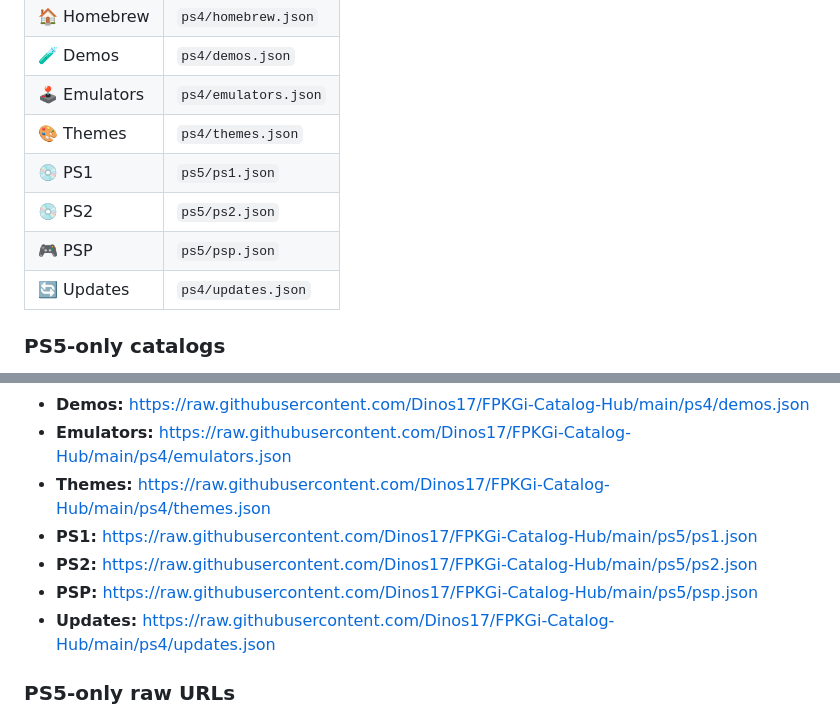
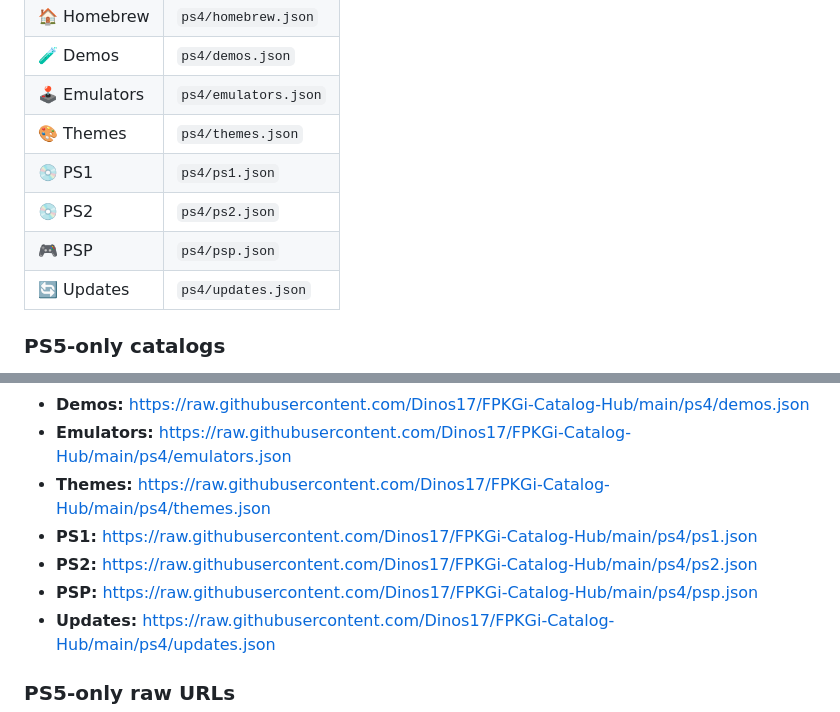
Before and after one commit to Dinos17/FPKGi-Catalog-Hub, a Markdown page: README.md, 2 parts joined by grey strips. GitHub-like rendering.

```diff
--- a/README.md
+++ b/README.md
@@ -240,9 +240,9 @@ The generated catalogs are available directly from the repository's `main` branc
 | 🧪 Demos | `ps4/demos.json` |
 | 🕹️ Emulators | `ps4/emulators.json` |
 | 🎨 Themes | `ps4/themes.json` |
-| 💿 PS1 | `ps5/ps1.json` |
-| 💿 PS2 | `ps5/ps2.json` |
-| 🎮 PSP | `ps5/psp.json` |
+| 💿 PS1 | `ps4/ps1.json` |
+| 💿 PS2 | `ps4/ps2.json` |
+| 🎮 PSP | `ps4/psp.json` |
 | 🔄 Updates | `ps4/updates.json` |
 
 ### PS5-only catalogs
@@ -275,9 +275,9 @@ I've also listed the raw URLs here so you don't have to open each file manually:
 - **Demos:** https://raw.githubusercontent.com/Dinos17/FPKGi-Catalog-Hub/main/ps4/demos.json
 - **Emulators:** https://raw.githubusercontent.com/Dinos17/FPKGi-Catalog-Hub/main/ps4/emulators.json
 - **Themes:** https://raw.githubusercontent.com/Dinos17/FPKGi-Catalog-Hub/main/ps4/themes.json
-- **PS1:** https://raw.githubusercontent.com/Dinos17/FPKGi-Catalog-Hub/main/ps5/ps1.json
-- **PS2:** https://raw.githubusercontent.com/Dinos17/FPKGi-Catalog-Hub/main/ps5/ps2.json
-- **PSP:** https://raw.githubusercontent.com/Dinos17/FPKGi-Catalog-Hub/main/ps5/psp.json
+- **PS1:** https://raw.githubusercontent.com/Dinos17/FPKGi-Catalog-Hub/main/ps4/ps1.json
+- **PS2:** https://raw.githubusercontent.com/Dinos17/FPKGi-Catalog-Hub/main/ps4/ps2.json
+- **PSP:** https://raw.githubusercontent.com/Dinos17/FPKGi-Catalog-Hub/main/ps4/psp.json
 - **Updates:** https://raw.githubusercontent.com/Dinos17/FPKGi-Catalog-Hub/main/ps4/updates.json
 
 ### PS5-only raw URLs
```
Also changed, not shown: other parts of README.md (+20 -18 lines).
